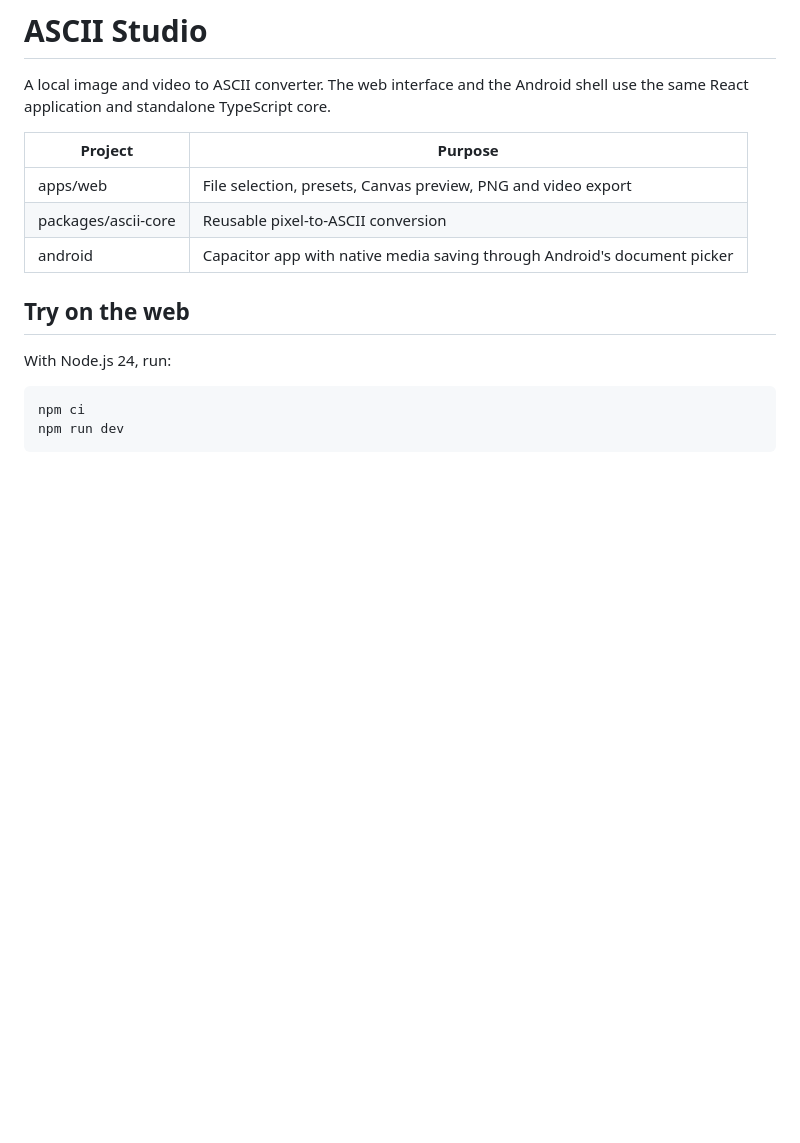
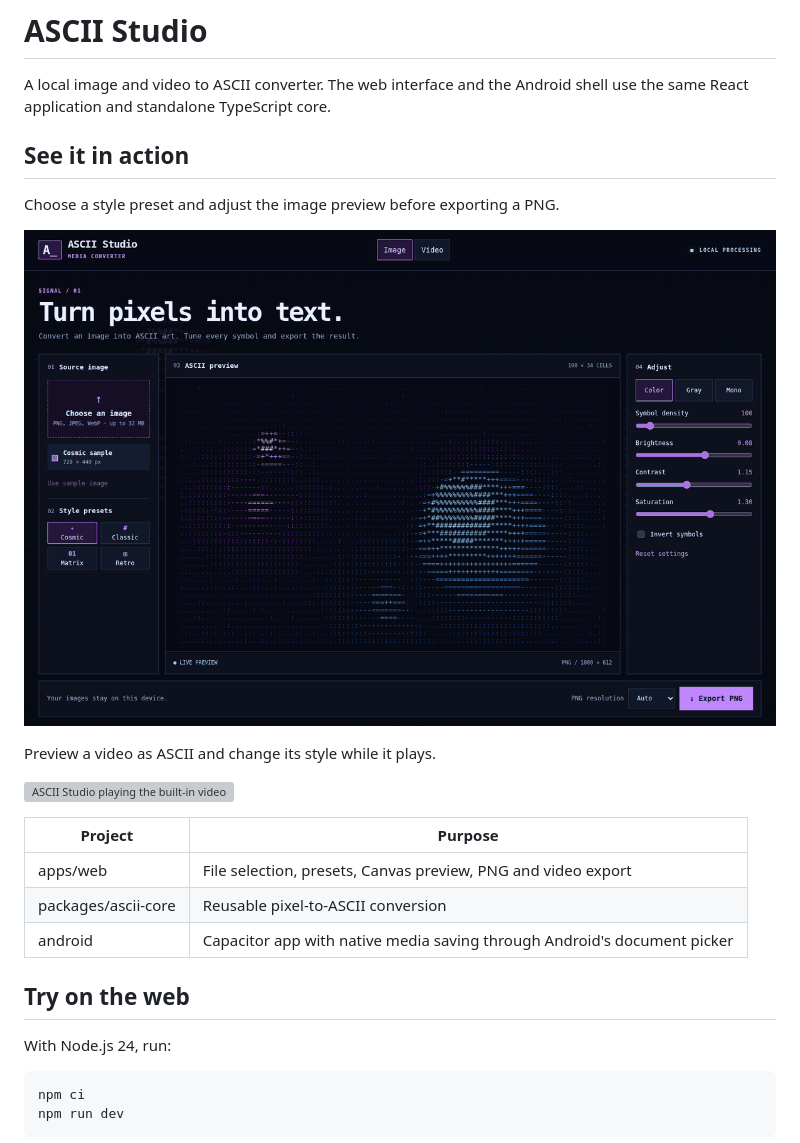
Before and after one commit to Krutas/ASCII-Studio, a Markdown page: README.md, the part around the change. Drawn GitHub-style; pictures changed too: docs/images/image-studio.gif (added); blank space fills up the shorter version; grey boxes are pictures that could not be loaded.

Commit message:
Add app demos to README

```diff
--- a/README.md
+++ b/README.md
@@ -1,6 +1,16 @@
 # ASCII Studio
 
 A local image and video to ASCII converter. The web interface and the Android shell use the same React application and standalone TypeScript core.
+
+## See it in action
+
+Choose a style preset and adjust the image preview before exporting a PNG.
+
+![ASCII Studio image preview switching between Cosmic, Matrix and Retro presets](docs/images/image-studio.gif)
+
+Preview a video as ASCII and change its style while it plays.
+
+![ASCII Studio playing the built-in video demo and switching to the Matrix preset](docs/images/video-studio.gif)
 
 | Project | Purpose |
 | --- | --- |
```
Also changed, not shown: 1 other file.
